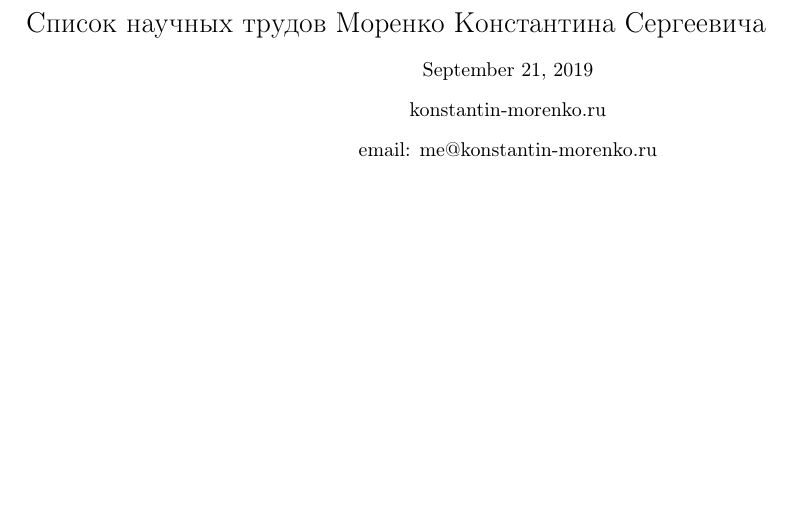
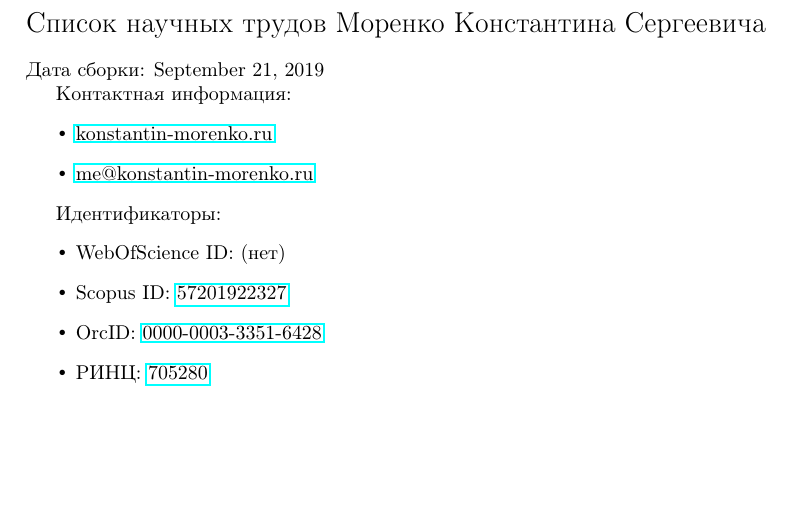
Before and after one commit to konstantin-morenko/list-of-scholarly-writings, a LaTeX document (konstantin-morenko.tex): part of the page, cut so that both start at the same text. Compiled offline with pdfLaTeX.

Commit message:
Added IDs and hyperlinks

```diff
--- a/konstantin-morenko.tex
+++ b/konstantin-morenko.tex
@@ -21,13 +21,27 @@
 ]{biblatex}
 \addbibresource{konstantin-morenko.bst}
 
+\usepackage{hyperref}
+
 \begin{document}
 
 \section*{Список научных трудов Моренко Константина Сергеевича}
 
-\center{\today}
-\center{konstantin-morenko.ru}
-\center{email: me@konstantin-morenko.ru}
+Дата сборки: \today
+
+Контактная информация:
+\begin{itemize}
+  \item \href{https://konstantin-morenko.ru}{konstantin-morenko.ru}
+  \item \href{mailto://me@konstantin-morenko.ru}{me@konstantin-morenko.ru}
+\end{itemize}
+
+Идентификаторы:
+\begin{itemize}
+  \item WebOfScience ID: (нет)
+  \item Scopus ID: \href{https://www2.scopus.com/authid/detail.uri?authorId=57201922327}{57201922327}
+  \item OrcID: \href{https://orcid.org/0000-0003-3351-6428}{0000-0003-3351-6428}
+  \item РИНЦ: \href{https://elibrary.ru/author_items.asp?authorid=705280}{705280}
+\end{itemize}
 
 \nocite{*}
 
```
